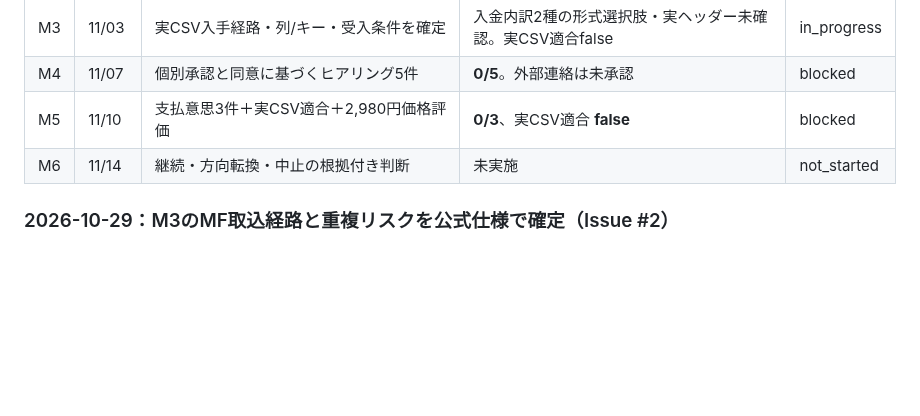
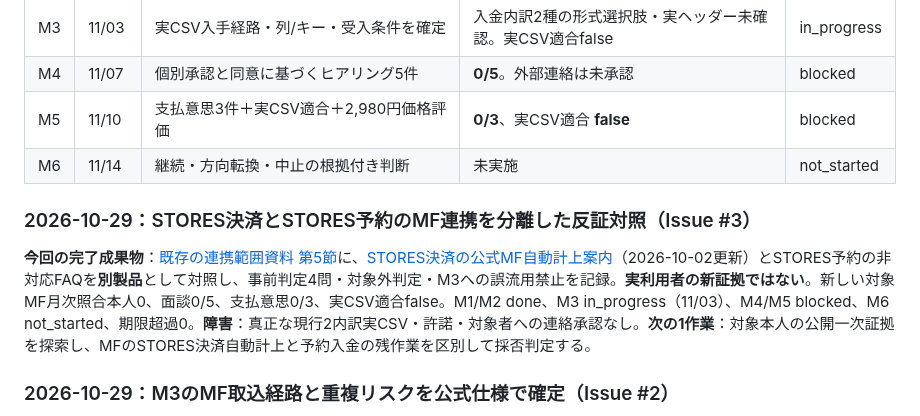
Before and after one commit to edometro/reservation-csv-checker, a Markdown page: docs/MILESTONES.md, the part around the change. Rendered like a GitHub page; blank space fills up the shorter version.

Commit message:
docs(milestones): record MF integration negative-control evidence

```diff
--- a/docs/MILESTONES.md
+++ b/docs/MILESTONES.md
@@ -15,6 +15,10 @@
 | M5 | 11/10 | 支払意思3件＋実CSV適合＋2,980円価格評価 | **0/3**、実CSV適合 **false** | blocked |
 | M6 | 11/14 | 継続・方向転換・中止の根拠付き判断 | 未実施 | not_started |
 
+
+### 2026-10-29：STORES決済とSTORES予約のMF連携を分離した反証対照（Issue #3）
+
+**今回の完了成果物**：[既存の連携範囲資料 第5節](STORES_MF_INTEGRATION_SCOPE_2026-10-28.md#5-2026-10-29stores決済mf自動計上を対象外の反証対照として固定issue-3--m3)に、[STORES決済の公式MF自動計上案内](https://support.coiney.com/hc/ja/articles/115007912688)（2026-10-02更新）とSTORES予約の非対応FAQを**別製品**として対照し、事前判定4問・対象外判定・M3への誤流用禁止を記録。**実利用者の新証拠ではない**。新しい対象MF月次照合本人0、面談0/5、支払意思0/3、実CSV適合false。M1/M2 done、M3 in_progress（11/03）、M4/M5 blocked、M6 not_started、期限超過0。**障害**：真正な現行2内訳実CSV・許諾・対象者への連絡承認なし。**次の1作業**：対象本人の公開一次証拠を探索し、MFのSTORES決済自動計上と予約入金の残作業を区別して採否判定する。
 
 ### 2026-10-29：M3のMF取込経路と重複リスクを公式仕様で確定（Issue #2）
 
```
